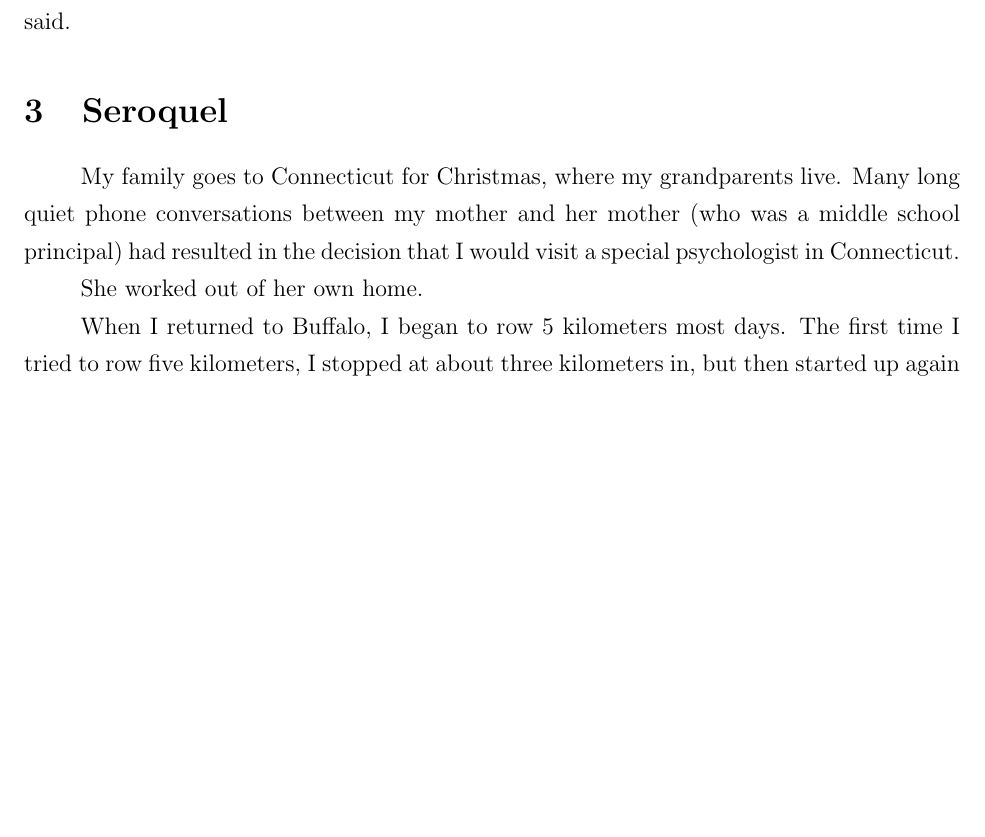
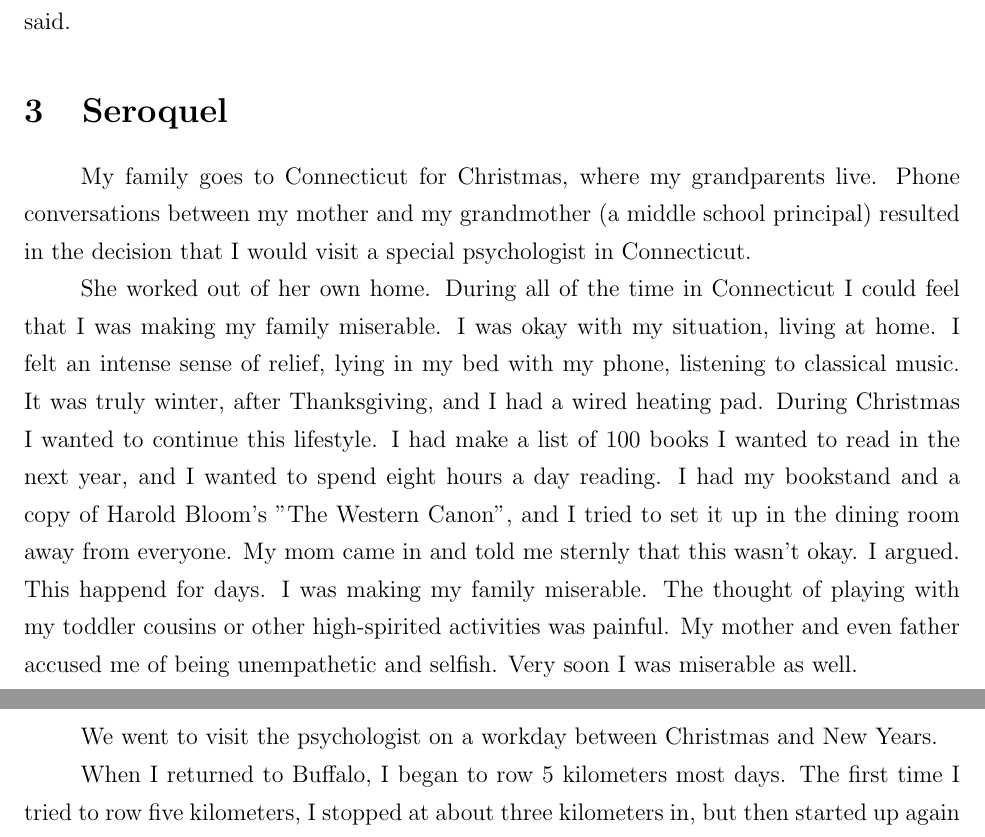
Before and after one commit to ptsteadman/college-memoir, a LaTeX document (college-memoir.tex): part of page 3 of 9 before the commit and two parts of pages 3 and 4 of 9 after it, the two joined at a grey line, cut so that both start at the same text, the shorter picture padded with empty space. Compiled offline with pdfLaTeX.

Commit message:
added stuff about xmas family dynamics

```diff
--- a/college-memoir.tex
+++ b/college-memoir.tex
@@ -110,12 +110,27 @@ should make a chapbook," she said.  I figured she was being sincere.
 said.
 
 \section{Seroquel}
-My family goes to Connecticut for Christmas, where my grandparents live.  Many
-long quiet phone conversations between my mother and her mother (who was a
-middle school principal) had resulted in the decision that I would visit a
-special psychologist in Connecticut.
+My family goes to Connecticut for Christmas, where my grandparents live.  Phone
+conversations between my mother and my grandmother (a middle school principal)
+resulted in the decision that I would visit a special psychologist in
+Connecticut.
 
-She worked out of her own home.
+She worked out of her own home.  During all of the time in Connecticut I could
+feel that I was making my family miserable.  I was okay with my situation,
+living at home.  I felt an intense sense of relief, lying in my bed with my
+phone, listening to classical music.  It was truly winter, after Thanksgiving,
+and I had a wired heating pad.  During Christmas I wanted to continue this
+lifestyle.  I had make a list of 100 books I wanted to read in the next year,
+and I wanted to spend eight hours a day reading.  I had my bookstand and a copy
+of Harold Bloom's "The Western Canon", and I tried to set it up in the dining
+room away from everyone.  My mom came in and told me sternly that this wasn't
+okay.  I argued.  This happend for days.  I was making my family miserable.  The
+thought of playing with my toddler cousins or other high-spirited activities was
+painful.  My mother and even father accused me of being unempathetic and
+selfish.  Very soon I was miserable as well.
+
+We went to visit the psychologist on a workday between Christmas and New
+Years.
 
 When I returned to Buffalo, I began to row 5 kilometers most days.  The first
 time I tried to row five kilometers, I stopped at about three kilometers in, but
```
